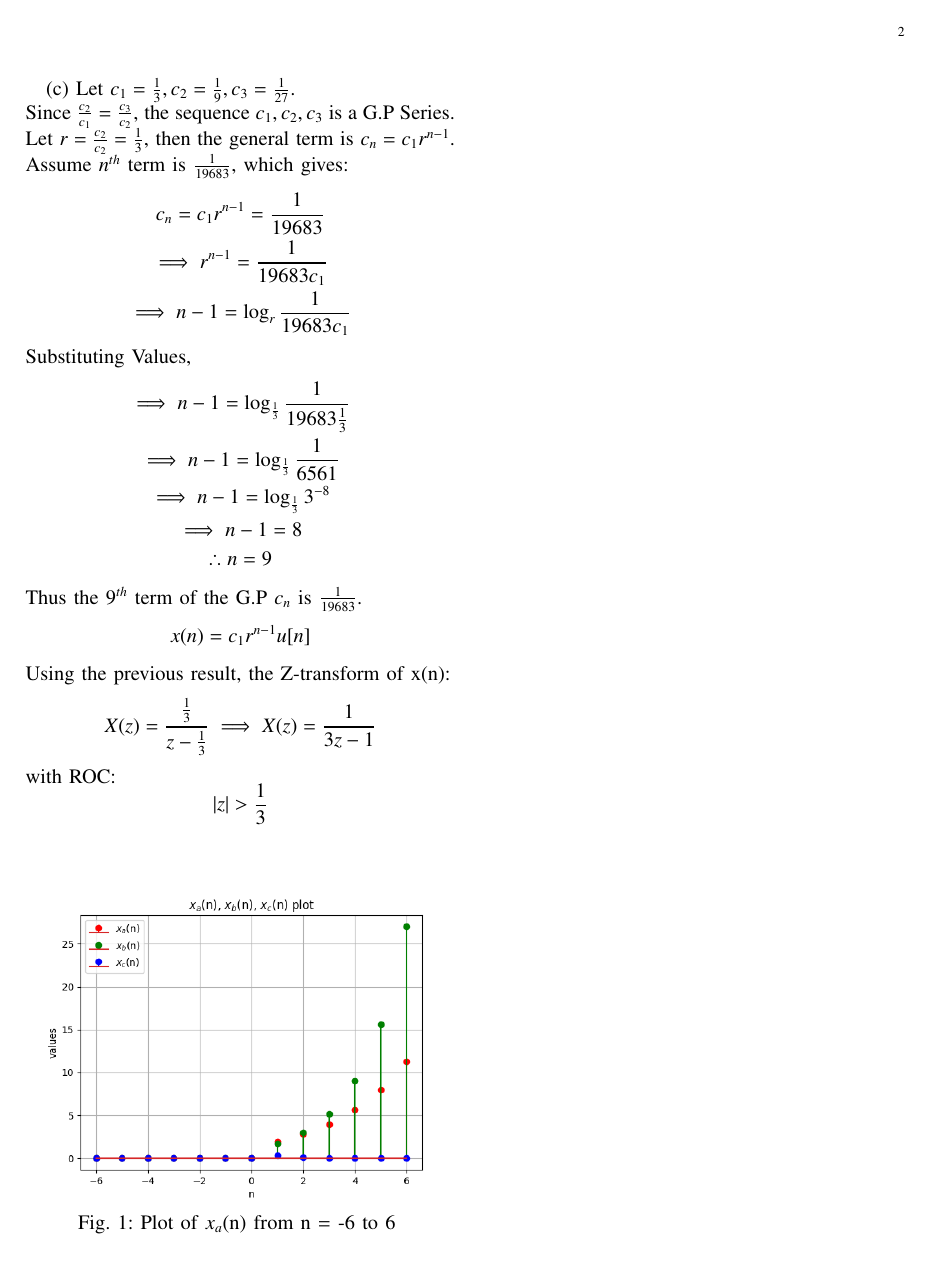
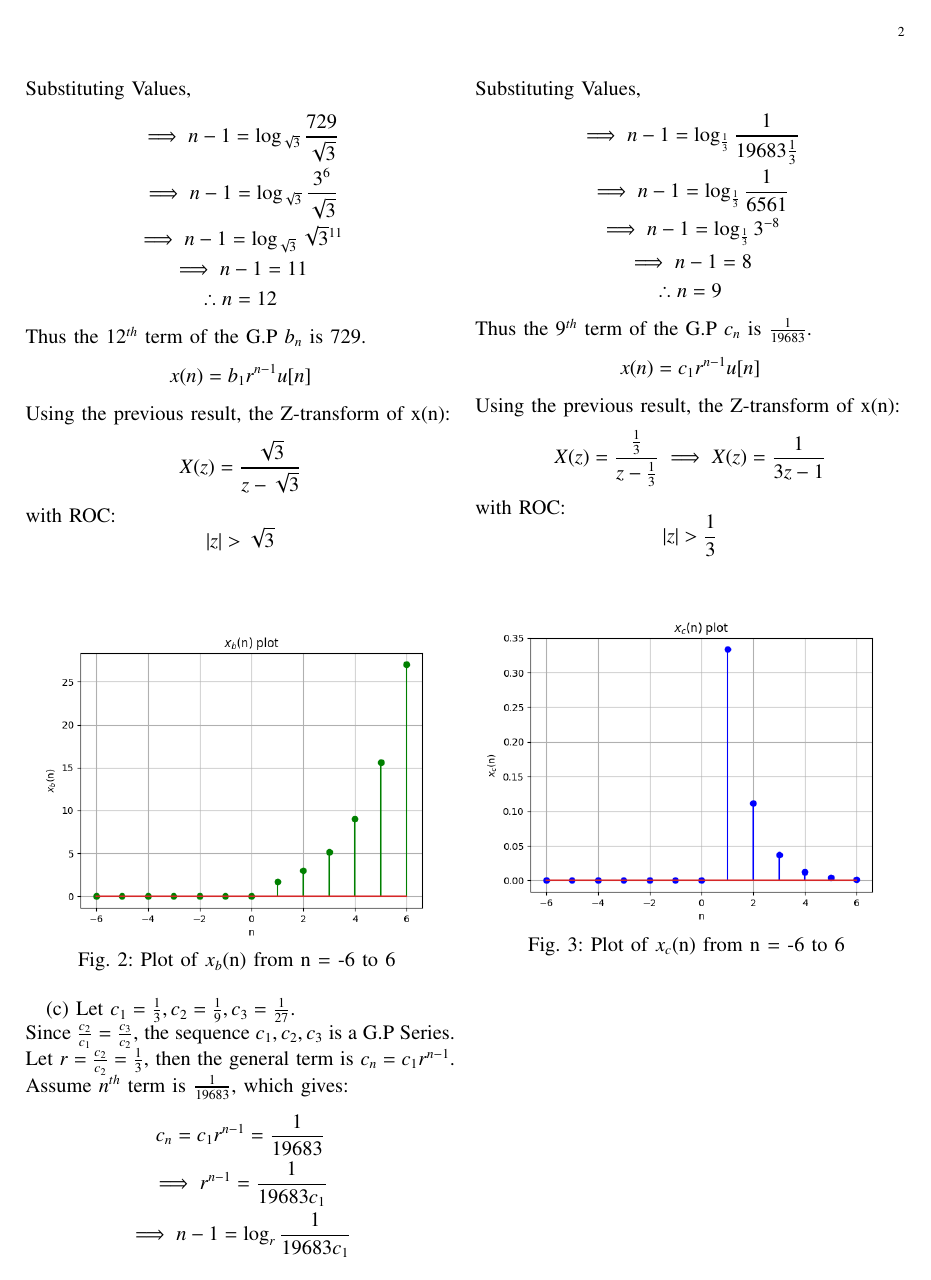
Before and after one commit to Soham-More/EE1205, a LaTeX problem sheet (assignment1/main.tex): page 2 of 2. Compiled offline with pdfLaTeX.

Commit message:
Revert "Merged figures"
This reverts commit 8f2df0de920bb2cc71137f82c9796a109a4862f7.

```diff
--- a/assignment1/main.tex
+++ b/assignment1/main.tex
@@ -121,6 +127,12 @@ Thus the $12^{th}$ term of the G.P $b_n$ is 729.
 Using the previous result, the Z-transform of x(n):
 \[X(z) = \frac{\sqrt{3}}{z - \sqrt{3}}\]
 with ROC: \[ \abs{z} > \sqrt{3} \]
+\begin{figure}[h!]
+    \centering
+    \includegraphics[width=0.5\textwidth]{figs/b.png}
+    Fig. 2: Plot of $x_b$(n) from n = -6 to 6
+    \label{fig:img2}
+\end{figure}
 
 (c) Let $c_1 = \frac{1}{3}, c_2 = \frac{1}{9}, c_3 = \frac{1}{27}$.\\
 Since $\frac{c_2}{c_1} = \frac{c_3}{c_2}$, the sequence $c_1, c_2, c_3$ is a G.P Series.
@@ -146,11 +158,12 @@ Using the previous result, the Z-transform of x(n):
     X(z) = \frac{\frac{1}{3}}{z - \frac{1}{3}}
     \implies X(z) = \frac{1 }{3z - 1}
 \] with ROC: \[ \abs{z} > \frac{1}{3} \]
+
 \begin{figure}[h!]
     \centering
-    \includegraphics[width=0.5\textwidth]{figs/a.png}
-    Fig. 1: Plot of $x_a$(n) from n = -6 to 6
-    \label{fig:img1}
+    \includegraphics[width=0.5\textwidth]{figs/c.png}
+    Fig. 3: Plot of $x_c$(n) from n = -6 to 6
+    \label{fig:img3}
 \end{figure}
 
 \end{document}
```
Also changed, not shown: assignment1/figs/a.png, assignment1/main.pdf, assignment1/main.tex (6 more changed lines), 6 other files.
